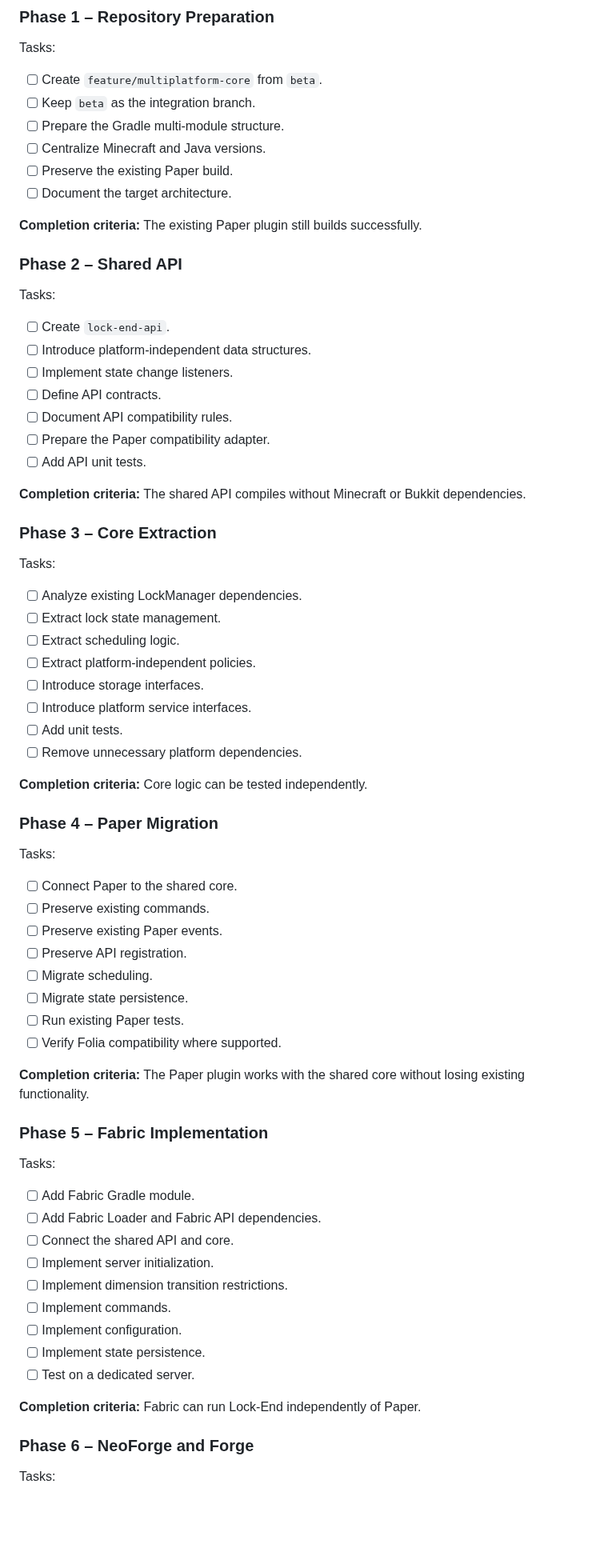
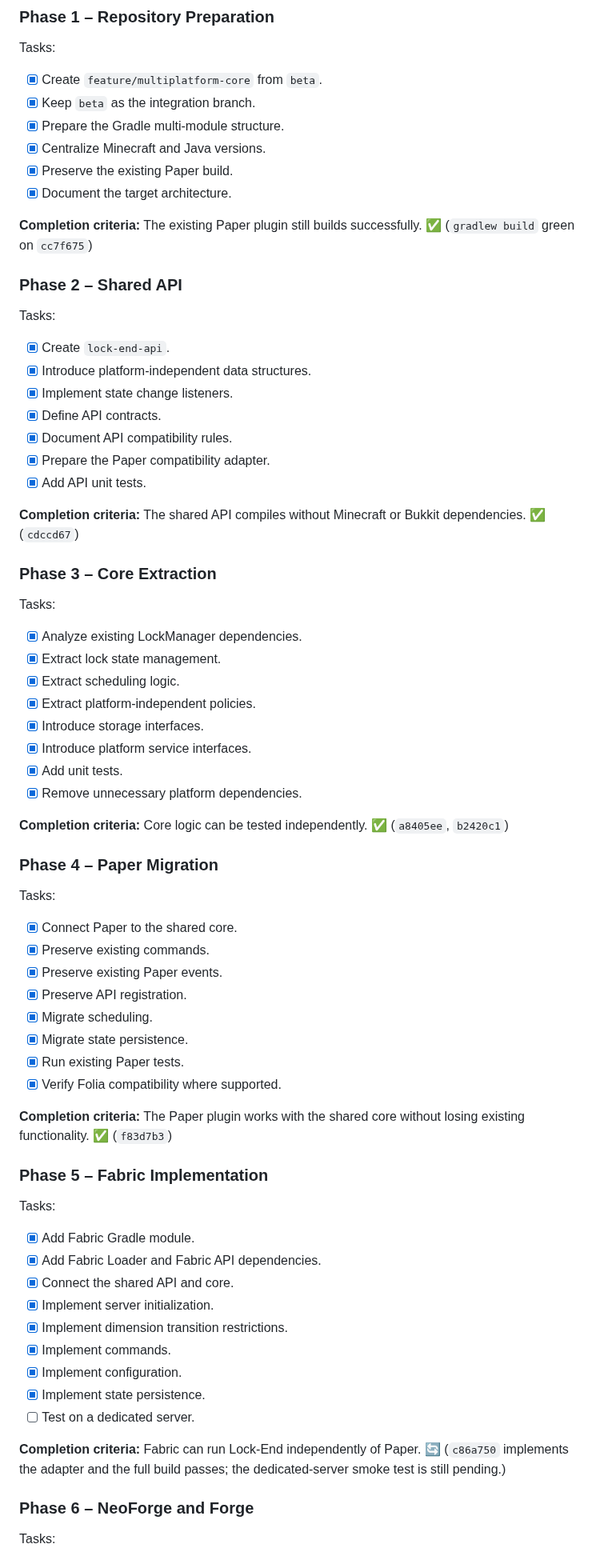
Before and after one commit to vwtfafa/lock-end, a Markdown page: feature/multiplatform-core.md, the part around the change. Shown at 80% size. Rendered like a GitHub page; blank space fills up the shorter version.

Commit message:
docs(migration): tick completed plan phases 1-5
Phases 1-4 are fully done (multi-module structure, shared API, core
extraction, Paper migration) and Phase 5 is implemented except the
dedicated-server smoke test; the plan now records the progress with the
commit hashes per phase.

```diff
--- a/feature/multiplatform-core.md
+++ b/feature/multiplatform-core.md
@@ -338,74 +338,74 @@ Its feature set must therefore be documented separately.
 
 Tasks:
 
-- [ ] Create `feature/multiplatform-core` from `beta`.
-- [ ] Keep `beta` as the integration branch.
-- [ ] Prepare the Gradle multi-module structure.
-- [ ] Centralize Minecraft and Java versions.
-- [ ] Preserve the existing Paper build.
-- [ ] Document the target architecture.
+- [x] Create `feature/multiplatform-core` from `beta`.
+- [x] Keep `beta` as the integration branch.
+- [x] Prepare the Gradle multi-module structure.
+- [x] Centralize Minecraft and Java versions.
+- [x] Preserve the existing Paper build.
+- [x] Document the target architecture.
 
-**Completion criteria:** The existing Paper plugin still builds successfully.
+**Completion criteria:** The existing Paper plugin still builds successfully. ✅ (`gradlew build` green on `cc7f675`)
 
 ### Phase 2 – Shared API
 
 Tasks:
 
-- [ ] Create `lock-end-api`.
-- [ ] Introduce platform-independent data structures.
-- [ ] Implement state change listeners.
-- [ ] Define API contracts.
-- [ ] Document API compatibility rules.
-- [ ] Prepare the Paper compatibility adapter.
-- [ ] Add API unit tests.
+- [x] Create `lock-end-api`.
+- [x] Introduce platform-independent data structures.
+- [x] Implement state change listeners.
+- [x] Define API contracts.
+- [x] Document API compatibility rules.
+- [x] Prepare the Paper compatibility adapter.
+- [x] Add API unit tests.
 
-**Completion criteria:** The shared API compiles without Minecraft or Bukkit dependencies.
+**Completion criteria:** The shared API compiles without Minecraft or Bukkit dependencies. ✅ (`cdccd67`)
 
 ### Phase 3 – Core Extraction
 
 Tasks:
 
-- [ ] Analyze existing LockManager dependencies.
-- [ ] Extract lock state management.
-- [ ] Extract scheduling logic.
-- [ ] Extract platform-independent policies.
-- [ ] Introduce storage interfaces.
-- [ ] Introduce platform service interfaces.
-- [ ] Add unit tests.
-- [ ] Remove unnecessary platform dependencies.
+- [x] Analyze existing LockManager dependencies.
+- [x] Extract lock state management.
+- [x] Extract scheduling logic.
+- [x] Extract platform-independent policies.
+- [x] Introduce storage interfaces.
+- [x] Introduce platform service interfaces.
+- [x] Add unit tests.
+- [x] Remove unnecessary platform dependencies.
 
-**Completion criteria:** Core logic can be tested independently.
+**Completion criteria:** Core logic can be tested independently. ✅ (`a8405ee`, `b2420c1`)
 
 ### Phase 4 – Paper Migration
 
 Tasks:
 
-- [ ] Connect Paper to the shared core.
-- [ ] Preserve existing commands.
-- [ ] Preserve existing Paper events.
-- [ ] Preserve API registration.
-- [ ] Migrate scheduling.
-- [ ] Migrate state persistence.
-- [ ] Run existing Paper tests.
-- [ ] Verify Folia compatibility where supported.
+- [x] Connect Paper to the shared core.
+- [x] Preserve existing commands.
+- [x] Preserve existing Paper events.
+- [x] Preserve API registration.
+- [x] Migrate scheduling.
+- [x] Migrate state persistence.
+- [x] Run existing Paper tests.
+- [x] Verify Folia compatibility where supported.
 
-**Completion criteria:** The Paper plugin works with the shared core without losing existing functionality.
+**Completion criteria:** The Paper plugin works with the shared core without losing existing functionality. ✅ (`f83d7b3`)
 
 ### Phase 5 – Fabric Implementation
 
 Tasks:
 
-- [ ] Add Fabric Gradle module.
-- [ ] Add Fabric Loader and Fabric API dependencies.
-- [ ] Connect the shared API and core.
-- [ ] Implement server initialization.
-- [ ] Implement dimension transition restrictions.
-- [ ] Implement commands.
-- [ ] Implement configuration.
-- [ ] Implement state persistence.
+- [x] Add Fabric Gradle module.
+- [x] Add Fabric Loader and Fabric API dependencies.
+- [x] Connect the shared API and core.
+- [x] Implement server initialization.
+- [x] Implement dimension transition restrictions.
+- [x] Implement commands.
+- [x] Implement configuration.
+- [x] Implement state persistence.
 - [ ] Test on a dedicated server.
 
-**Completion criteria:** Fabric can run Lock-End independently of Paper.
+**Completion criteria:** Fabric can run Lock-End independently of Paper. 🔄 (`c86a750` implements the adapter and the full build passes; the dedicated-server smoke test is still pending.)
 
 ### Phase 6 – NeoForge and Forge
 
```
